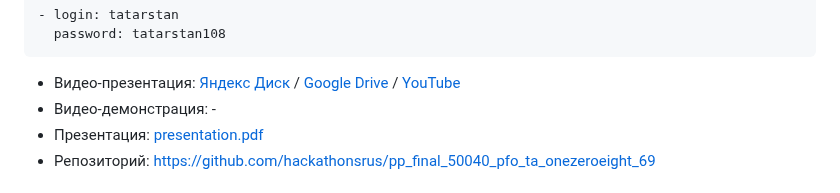
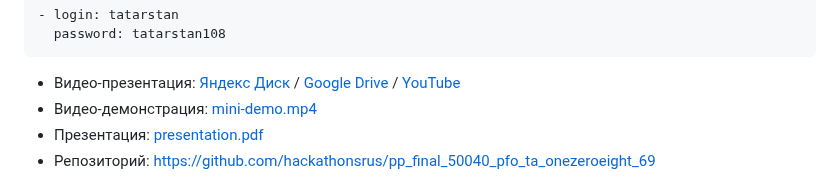
Before and after one commit to one-zero-eight/hackathon-champ, a Markdown page: README.md, the part around the change. Drawn GitHub-style.

Commit message:
add link to mini demo in README

````diff
--- a/README.md
+++ b/README.md
@@ -14,7 +14,7 @@
 ```
 
 - Видео-презентация: [Яндекс Диск](https://disk.yandex.ru/i/UWnxAbQZyNJXPg) / [Google Drive](https://drive.google.com/file/d/1l6WP-095W0wXx3uVBJZURmXFaIC3IXf0/view) / [YouTube](https://youtu.be/dxPm3ub1uHY)
-- Видео-демонстрация: -
+- Видео-демонстрация: [mini-demo.mp4](./mini-demo.mp4)
 - Презентация: [presentation.pdf](./presentation.pdf)
 - Репозиторий: https://github.com/hackathonsrus/pp_final_50040_pfo_ta_onezeroeight_69
 
````
